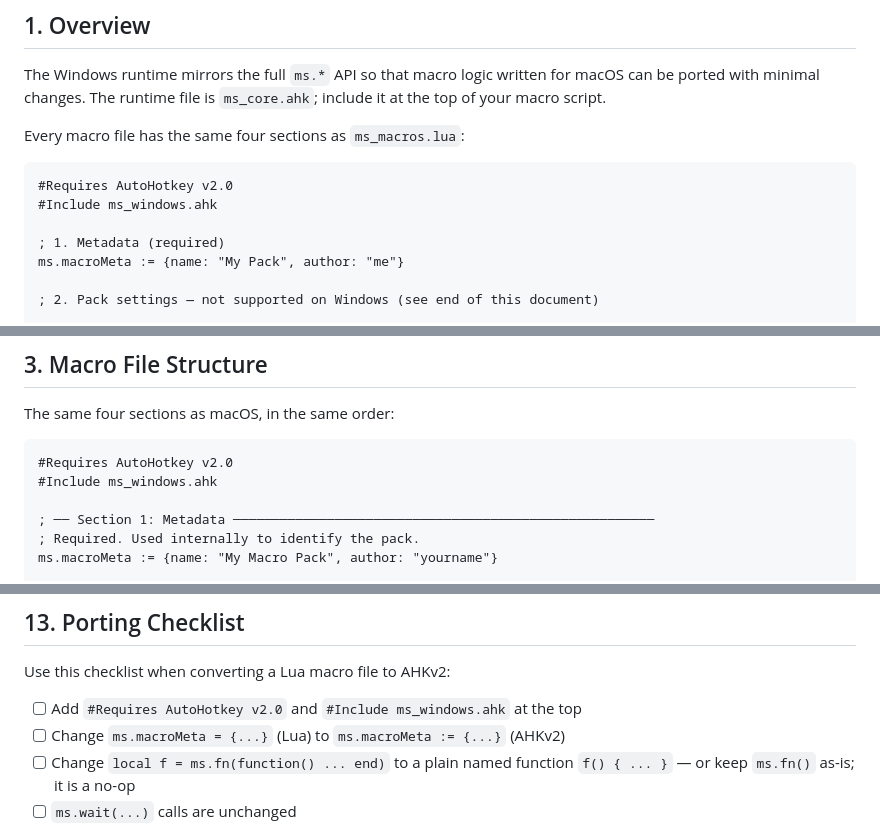
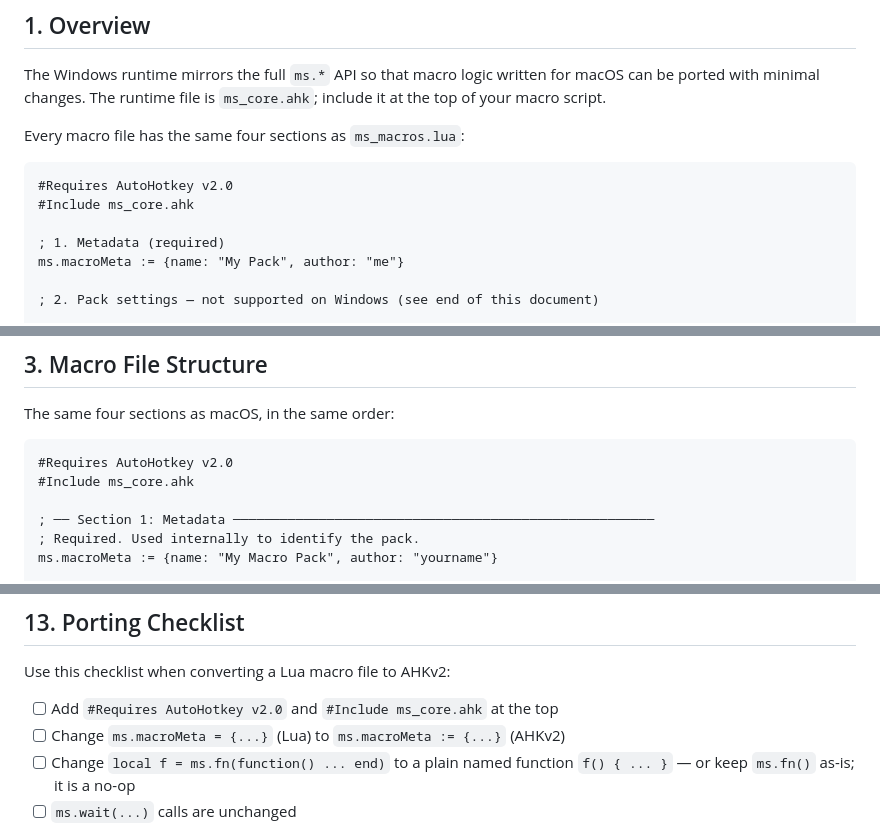
Before and after one commit to mudbourn/ms-utils, a Markdown page: docs/DOCS_WINDOWS.md, 3 parts joined by grey strips. Rendered like a GitHub page.

Commit message:
Update include directive from ms_windows.ahk to ms_core.ahk

````diff
--- a/docs/DOCS_WINDOWS.md
+++ b/docs/DOCS_WINDOWS.md
@@ -13,7 +13,7 @@ Every macro file has the same four sections as `ms_macros.lua`:
 
 ```ahk
 #Requires AutoHotkey v2.0
-#Include ms_windows.ahk
+#Include ms_core.ahk
 
 ; 1. Metadata (required)
 ms.macroMeta := {name: "My Pack", author: "me"}
@@ -60,7 +60,7 @@ The same four sections as macOS, in the same order:
 
 ```ahk
 #Requires AutoHotkey v2.0
-#Include ms_windows.ahk
+#Include ms_core.ahk
 
 ; ── Section 1: Metadata ──────────────────────────────────────────────────────
 ; Required. Used internally to identify the pack.
@@ -507,7 +507,7 @@ BindValidity := 1   ; re-enable
 
 Use this checklist when converting a Lua macro file to AHKv2:
 
-- [ ] Add `#Requires AutoHotkey v2.0` and `#Include ms_windows.ahk` at the top
+- [ ] Add `#Requires AutoHotkey v2.0` and `#Include ms_core.ahk` at the top
 - [ ] Change `ms.macroMeta = {...}` (Lua) to `ms.macroMeta := {...}` (AHKv2)
 - [ ] Change `local f = ms.fn(function() ... end)` to a plain named function `f() { ... }` — or keep `ms.fn()` as-is; it is a no-op
 - [ ] `ms.wait(...)` calls are unchanged
````
